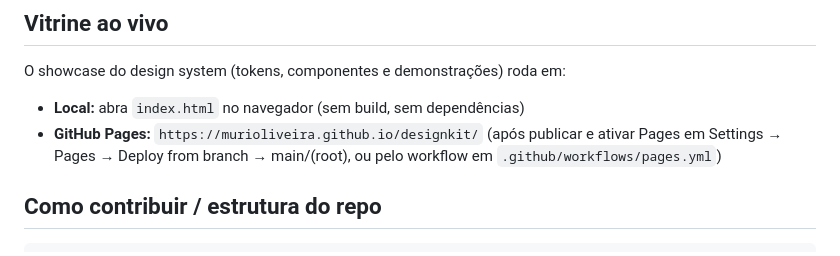
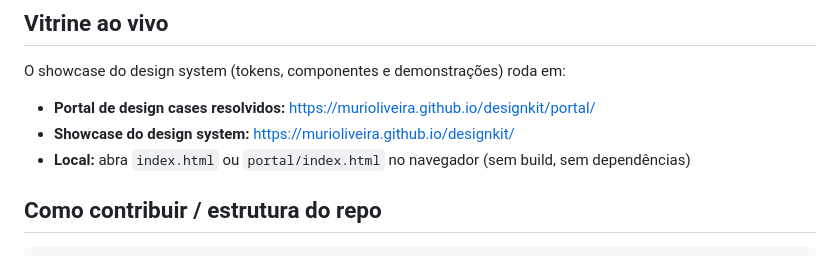
Before and after one commit to murioliveira/designkit, a Markdown page: README.pt-BR.md, the part around the change. Drawn GitHub-style.

```diff
--- a/README.pt-BR.md
+++ b/README.pt-BR.md
@@ -141,8 +141,9 @@ para implementar, componente por componente, usando os tokens do designkit.
 ## Vitrine ao vivo
 
 O showcase do design system (tokens, componentes e demonstrações) roda em:
-- **Local:** abra `index.html` no navegador (sem build, sem dependências)
-- **GitHub Pages:** `https://murioliveira.github.io/designkit/` (após publicar e ativar Pages em Settings → Pages → Deploy from branch → main/(root), ou pelo workflow em `.github/workflows/pages.yml`)
+- **Portal de design cases resolvidos:** https://murioliveira.github.io/designkit/portal/
+- **Showcase do design system:** https://murioliveira.github.io/designkit/
+- **Local:** abra `index.html` ou `portal/index.html` no navegador (sem build, sem dependências)
 
 ## Como contribuir / estrutura do repo
 
```
Also changed, not shown: README.md (+3 -2 lines).
